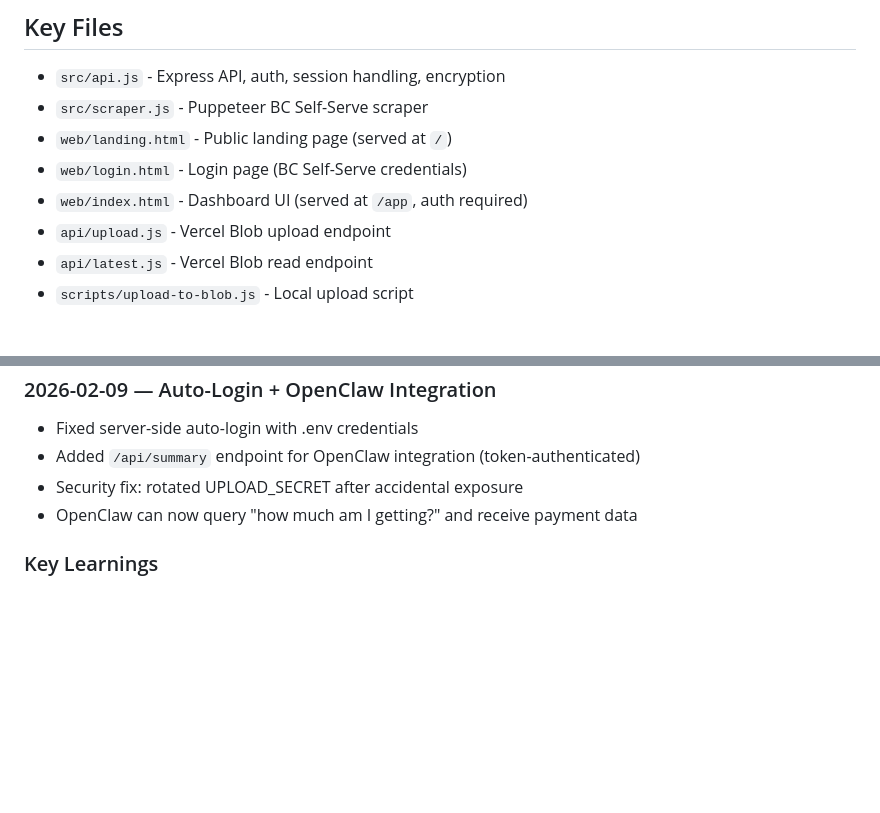
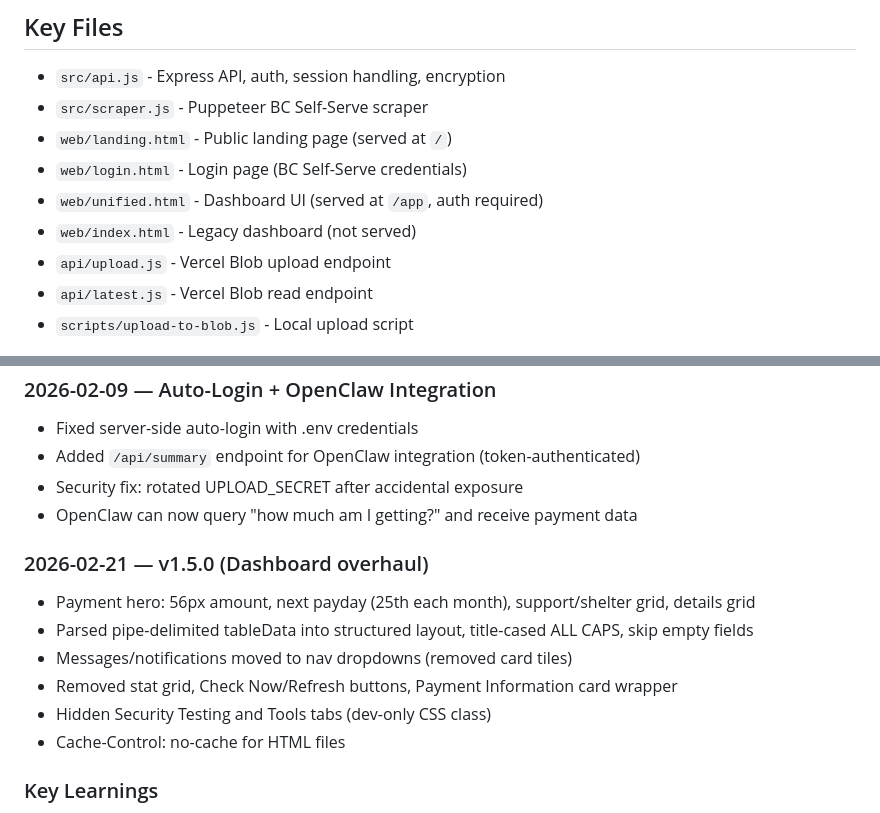
Before and after one commit to nulljosh/tally, a Markdown page: CLAUDE.md, 2 parts joined by grey strips. Drawn GitHub-style; blank space fills up the shorter version.

```diff
--- a/CLAUDE.md
+++ b/CLAUDE.md
@@ -51,7 +51,8 @@ npm run upload-blob  # Upload to Vercel Blob
 - `src/scraper.js` - Puppeteer BC Self-Serve scraper
 - `web/landing.html` - Public landing page (served at `/`)
 - `web/login.html` - Login page (BC Self-Serve credentials)
-- `web/index.html` - Dashboard UI (served at `/app`, auth required)
+- `web/unified.html` - Dashboard UI (served at `/app`, auth required)
+- `web/index.html` - Legacy dashboard (not served)
 - `api/upload.js` - Vercel Blob upload endpoint
 - `api/latest.js` - Vercel Blob read endpoint
 - `scripts/upload-to-blob.js` - Local upload script
@@ -108,6 +109,14 @@ UPLOAD_SECRET=random_string
 - Security fix: rotated UPLOAD_SECRET after accidental exposure
 - OpenClaw can now query "how much am I getting?" and receive payment data
 
+### 2026-02-21 — v1.5.0 (Dashboard overhaul)
+- Payment hero: 56px amount, next payday (25th each month), support/shelter grid, details grid
+- Parsed pipe-delimited tableData into structured layout, title-cased ALL CAPS, skip empty fields
+- Messages/notifications moved to nav dropdowns (removed card tiles)
+- Removed stat grid, Check Now/Refresh buttons, Payment Information card wrapper
+- Hidden Security Testing and Tools tabs (dev-only CSS class)
+- Cache-Control: no-cache for HTML files
+
 ### Key Learnings
 - Server-side auth checks happen before client JS loads
 - Never commit secrets (always check git diff)
```
Also changed, not shown: README.md (+16 -3 lines).
